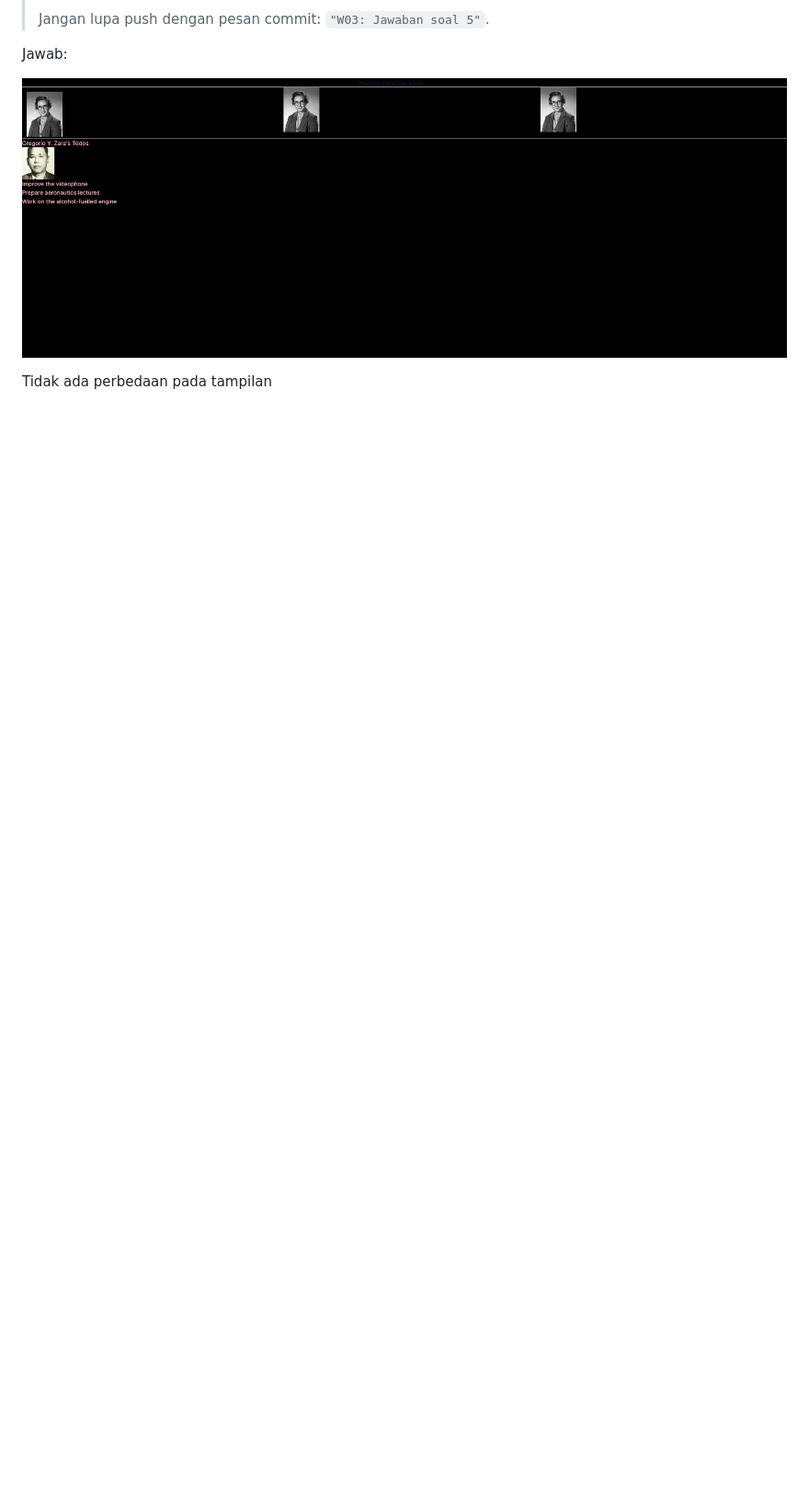
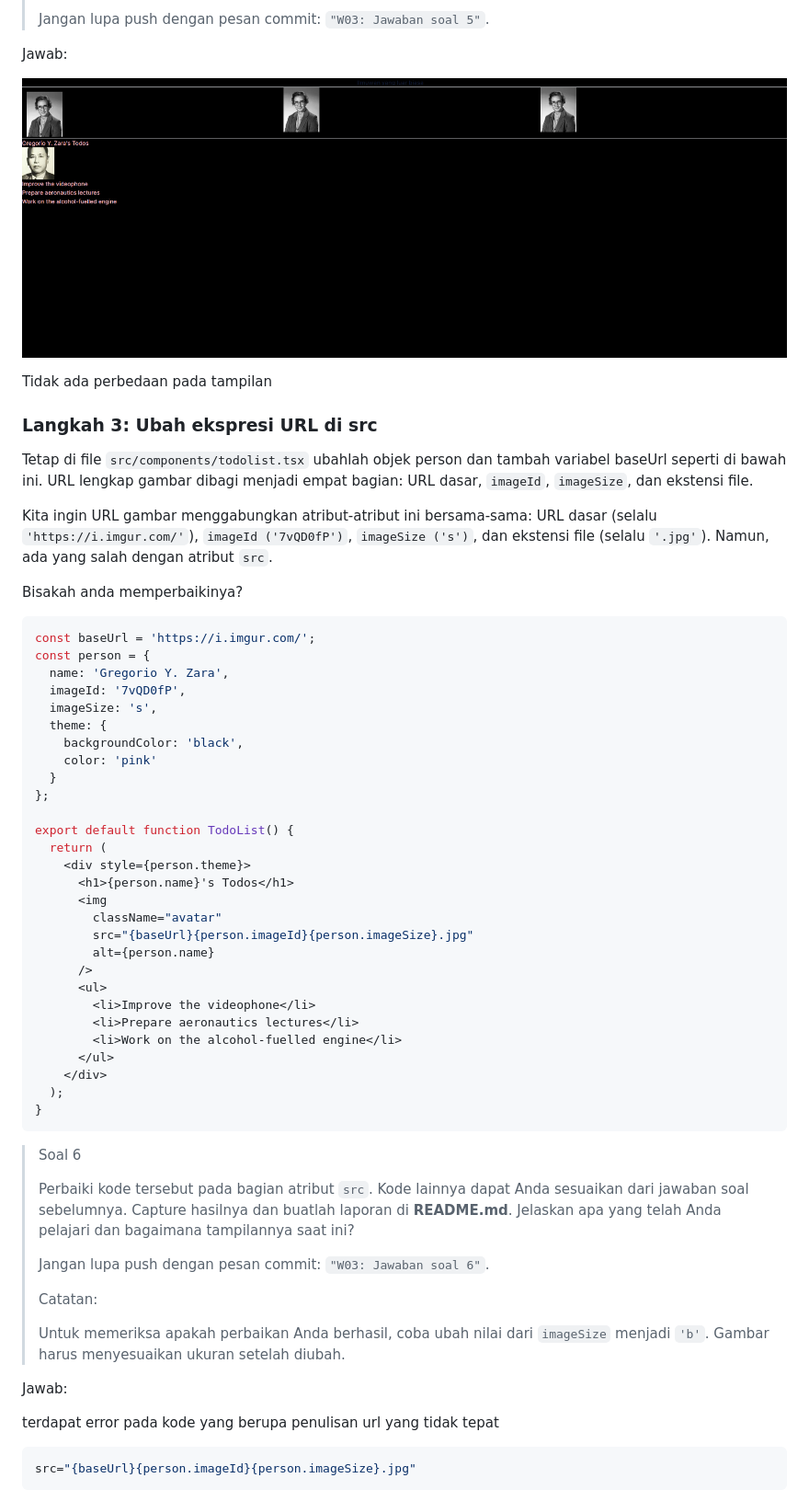
Before and after one commit to voltanz/pbf-2024, a Markdown page: Week-03/README.md, the part around the change printed below. Shown: that part at 92% size. GitHub-like rendering; blank space fills up the shorter version.

Commit message:
W03: Jawaban soal 6

````diff
--- a/Week-03/README.md
+++ b/Week-03/README.md
@@ -233,3 +233,59 @@ Jawab:
 ![Output](docs/soal5.png)
 
 Tidak ada perbedaan pada tampilan
+
+### **Langkah 3: Ubah ekspresi URL di src**
+
+Tetap di file `src/components/todolist.tsx` ubahlah objek person dan tambah variabel baseUrl seperti di bawah ini. URL lengkap gambar dibagi menjadi empat bagian: URL dasar, `imageId`, `imageSize`, dan ekstensi file.
+
+Kita ingin URL gambar menggabungkan atribut-atribut ini bersama-sama: URL dasar (selalu `'https://i.imgur.com/'`), `imageId ('7vQD0fP')`, `imageSize ('s')`, dan ekstensi file (selalu `'.jpg'`). Namun, ada yang salah dengan atribut `src`.
+
+Bisakah anda memperbaikinya?
+```tsx
+const baseUrl = 'https://i.imgur.com/';
+const person = {
+  name: 'Gregorio Y. Zara',
+  imageId: '7vQD0fP',
+  imageSize: 's',
+  theme: {
+    backgroundColor: 'black',
+    color: 'pink'
+  }
+};
+
+export default function TodoList() {
+  return (
+    <div style={person.theme}>
+      <h1>{person.name}'s Todos</h1>
+      <img
+        className="avatar"
+        src="{baseUrl}{person.imageId}{person.imageSize}.jpg"
+        alt={person.name}
+      />
+      <ul>
+        <li>Improve the videophone</li>
+        <li>Prepare aeronautics lectures</li>
+        <li>Work on the alcohol-fuelled engine</li>
+      </ul>
+    </div>
+  );
+}
+```
+
+>Soal 6
+>
+>Perbaiki kode tersebut pada bagian atribut `src`. Kode lainnya dapat Anda sesuaikan dari jawaban soal sebelumnya. Capture hasilnya dan buatlah laporan di **README.md**. Jelaskan apa yang telah Anda pelajari dan bagaimana tampilannya saat ini?
+>
+>Jangan lupa push dengan pesan commit: `"W03: Jawaban soal 6"`.
+>
+>Catatan:
+>
+>Untuk memeriksa apakah perbaikan Anda berhasil, coba ubah nilai dari `imageSize` menjadi `'b'`. Gambar harus menyesuaikan ukuran setelah diubah.
+
+Jawab:
+
+terdapat error pada kode yang berupa penulisan url yang tidak tepat
+```tsx
+src="{baseUrl}{person.imageId}{person.imageSize}.jpg"
+```
+
````
Also changed, not shown: other parts of Week-03/README.md (+13 -0 lines), Week-03/docs/soal6.png (added), Week-03/docs/soal6b.png (added), 1 other file.
